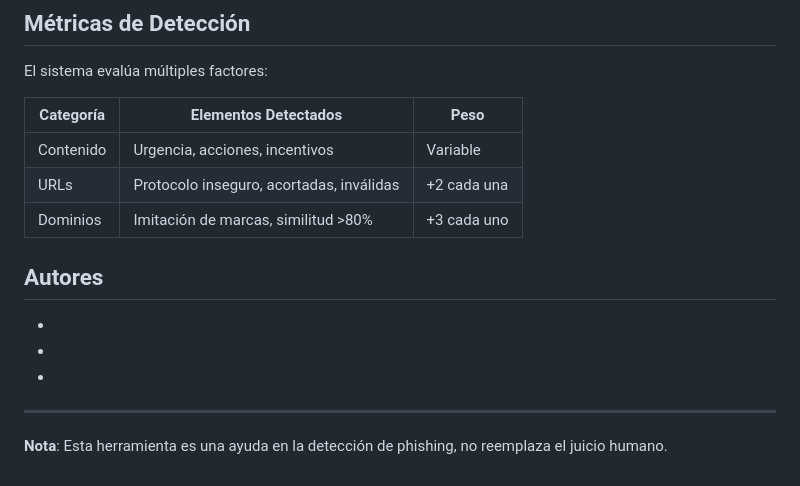
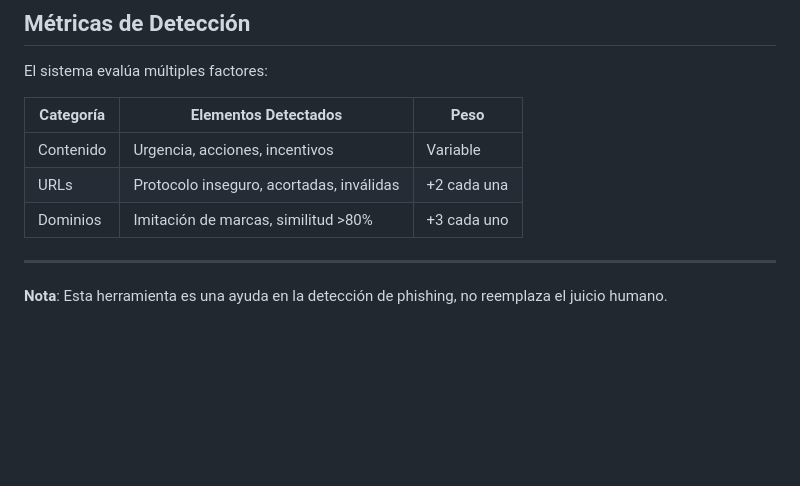
Before and after one commit to joelrq27/Sistema-de-detecci-n-de-Phishing, a Markdown page: README.md, the part around one of its changes. Drawn GitHub-style; blank space fills up the shorter version.

Commit message:
cambio en mensaje readme.md

```diff
--- a/README.md
+++ b/README.md
@@ -112,12 +112,6 @@ El sistema evalúa múltiples factores:
 | URLs | Protocolo inseguro, acortadas, inválidas | +2 cada una |
 | Dominios | Imitación de marcas, similitud >80% | +3 cada uno |
 
-##  Autores
-
--
--
--
-
 ---
 
 **Nota**: Esta herramienta es una ayuda en la detección de phishing, no reemplaza el juicio humano.
```
Also changed, not shown: other parts of README.md (+1 -1 lines).
